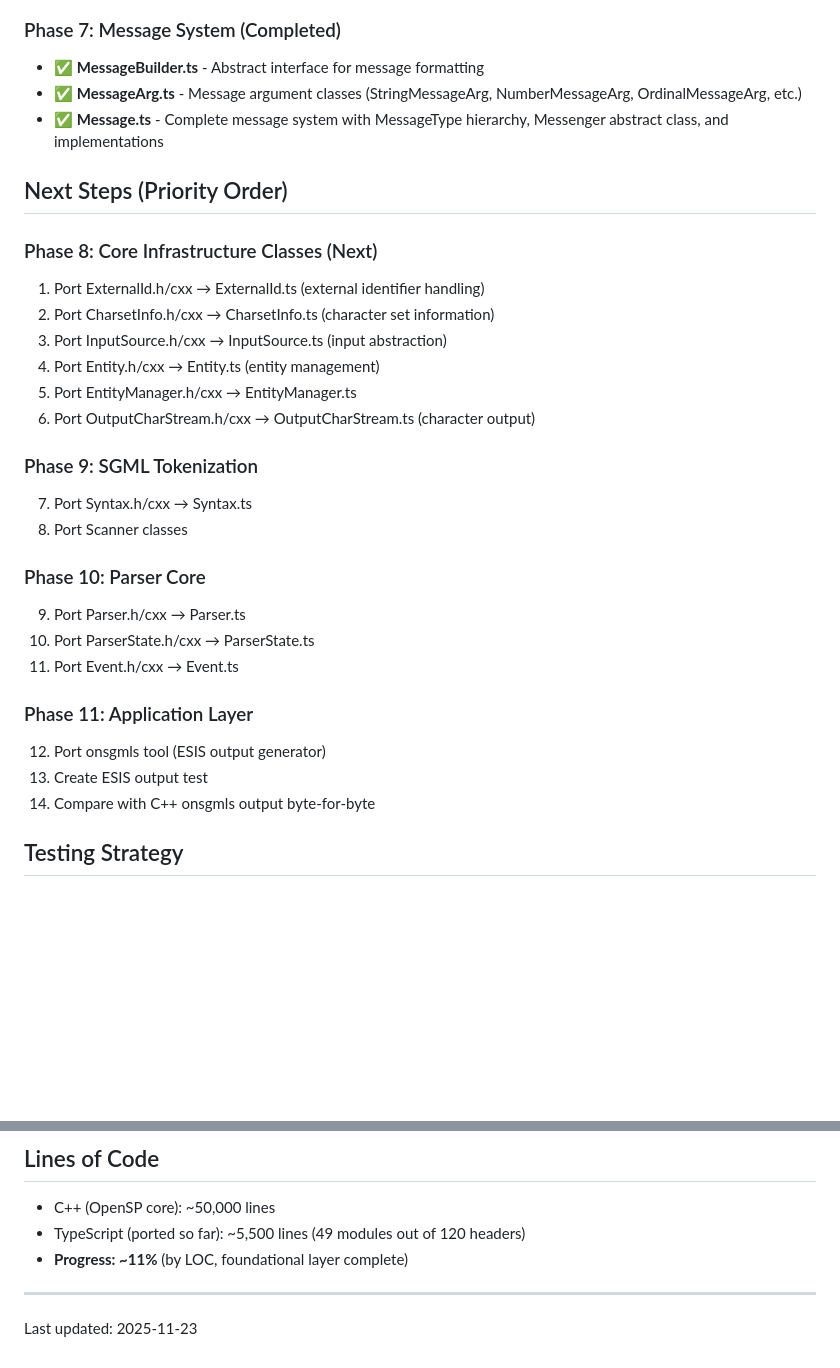
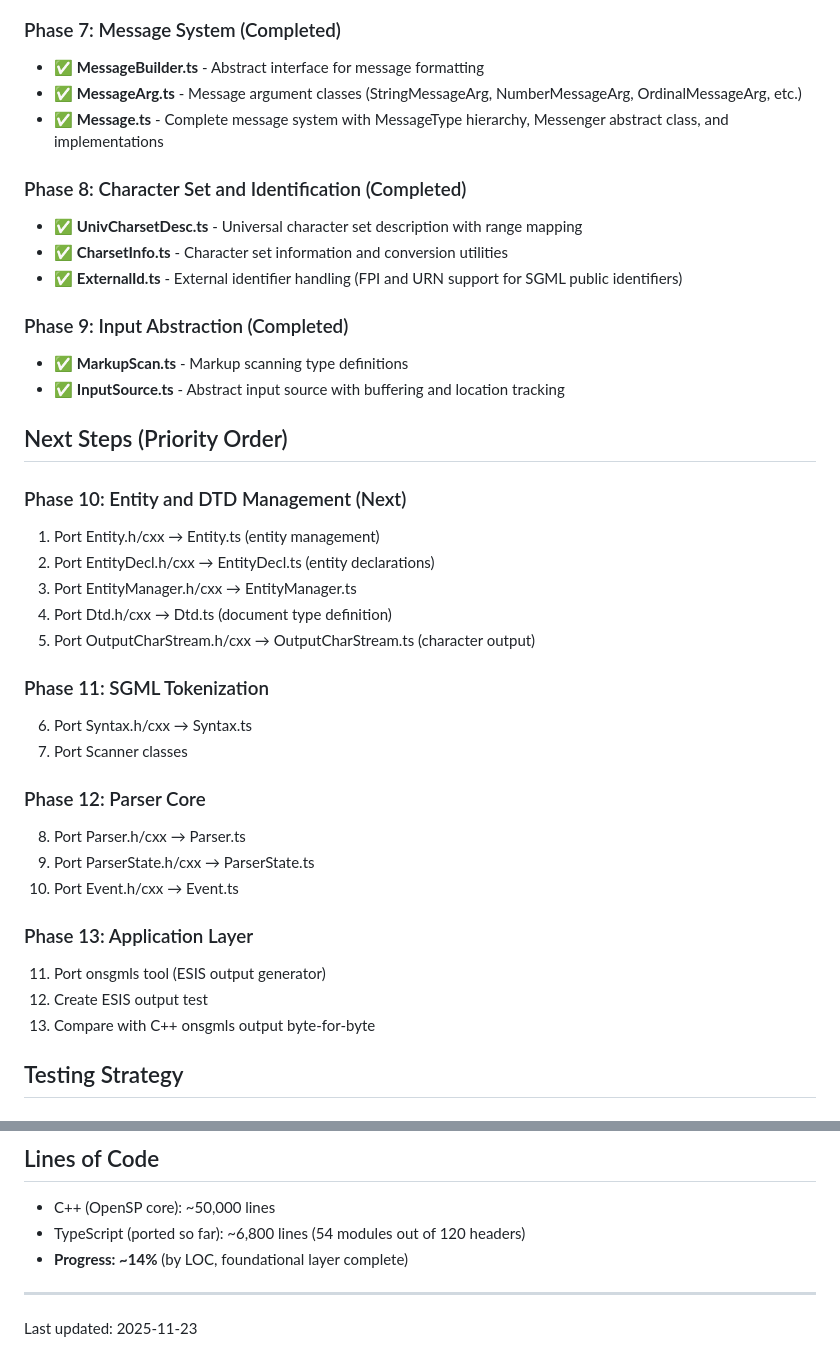
Before and after one commit to rschleitzer/openjade-js, a Markdown page: PROGRESS.md, 2 parts joined by grey strips. Rendered like a GitHub page; blank space fills up the shorter version.

Commit message:
Update PROGRESS.md for Phase 8-9 completion

```diff
--- a/PROGRESS.md
+++ b/PROGRESS.md
@@ -122,29 +122,37 @@ Total: 18 files, ~1,400 lines of ported TypeScript code
 - ✅ **MessageArg.ts** - Message argument classes (StringMessageArg, NumberMessageArg, OrdinalMessageArg, etc.)
 - ✅ **Message.ts** - Complete message system with MessageType hierarchy, Messenger abstract class, and implementations
 
+### Phase 8: Character Set and Identification (Completed)
+- ✅ **UnivCharsetDesc.ts** - Universal character set description with range mapping
+- ✅ **CharsetInfo.ts** - Character set information and conversion utilities
+- ✅ **ExternalId.ts** - External identifier handling (FPI and URN support for SGML public identifiers)
+
+### Phase 9: Input Abstraction (Completed)
+- ✅ **MarkupScan.ts** - Markup scanning type definitions
+- ✅ **InputSource.ts** - Abstract input source with buffering and location tracking
+
 ## Next Steps (Priority Order)
 
-### Phase 8: Core Infrastructure Classes (Next)
-1. Port ExternalId.h/cxx → ExternalId.ts (external identifier handling)
-2. Port CharsetInfo.h/cxx → CharsetInfo.ts (character set information)
-3. Port InputSource.h/cxx → InputSource.ts (input abstraction)
-4. Port Entity.h/cxx → Entity.ts (entity management)
-5. Port EntityManager.h/cxx → EntityManager.ts
-6. Port OutputCharStream.h/cxx → OutputCharStream.ts (character output)
+### Phase 10: Entity and DTD Management (Next)
+1. Port Entity.h/cxx → Entity.ts (entity management)
+2. Port EntityDecl.h/cxx → EntityDecl.ts (entity declarations)
+3. Port EntityManager.h/cxx → EntityManager.ts
+4. Port Dtd.h/cxx → Dtd.ts (document type definition)
+5. Port OutputCharStream.h/cxx → OutputCharStream.ts (character output)
 
-### Phase 9: SGML Tokenization
-7. Port Syntax.h/cxx → Syntax.ts
-8. Port Scanner classes
+### Phase 11: SGML Tokenization
+6. Port Syntax.h/cxx → Syntax.ts
+7. Port Scanner classes
 
-### Phase 10: Parser Core
-9. Port Parser.h/cxx → Parser.ts
-10. Port ParserState.h/cxx → ParserState.ts
-11. Port Event.h/cxx → Event.ts
+### Phase 12: Parser Core
+8. Port Parser.h/cxx → Parser.ts
+9. Port ParserState.h/cxx → ParserState.ts
+10. Port Event.h/cxx → Event.ts
 
-### Phase 11: Application Layer
-12. Port onsgmls tool (ESIS output generator)
-13. Create ESIS output test
-14. Compare with C++ onsgmls output byte-for-byte
+### Phase 13: Application Layer
+11. Port onsgmls tool (ESIS output generator)
+12. Create ESIS output test
+13. Compare with C++ onsgmls output byte-for-byte
 
 ## Testing Strategy
 
@@ -205,8 +213,8 @@ Still needed:
 ## Lines of Code
 
 - C++ (OpenSP core): ~50,000 lines
-- TypeScript (ported so far): ~5,500 lines (49 modules out of 120 headers)
-- **Progress: ~11%** (by LOC, foundational layer complete)
+- TypeScript (ported so far): ~6,800 lines (54 modules out of 120 headers)
+- **Progress: ~14%** (by LOC, foundational layer complete)
 
 ---
 
```
